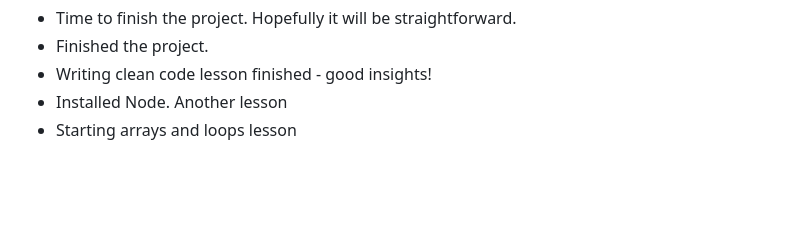
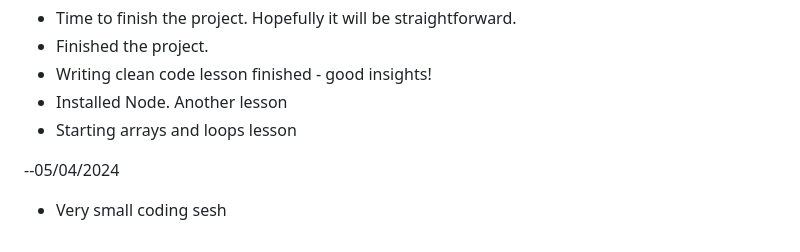
Before and after one commit to blister-pack/odinproject_javascript_course, a Markdown page: README.md, the part around the change. GitHub-like rendering; blank space fills up the shorter version.

Commit message:
devlog update

```diff
--- a/README.md
+++ b/README.md
@@ -159,3 +159,6 @@ later.
 - Writing clean code lesson finished - good insights!
 - Installed Node. Another lesson
 - Starting arrays and loops lesson
+
+--05/04/2024
+- Very small coding sesh
```
